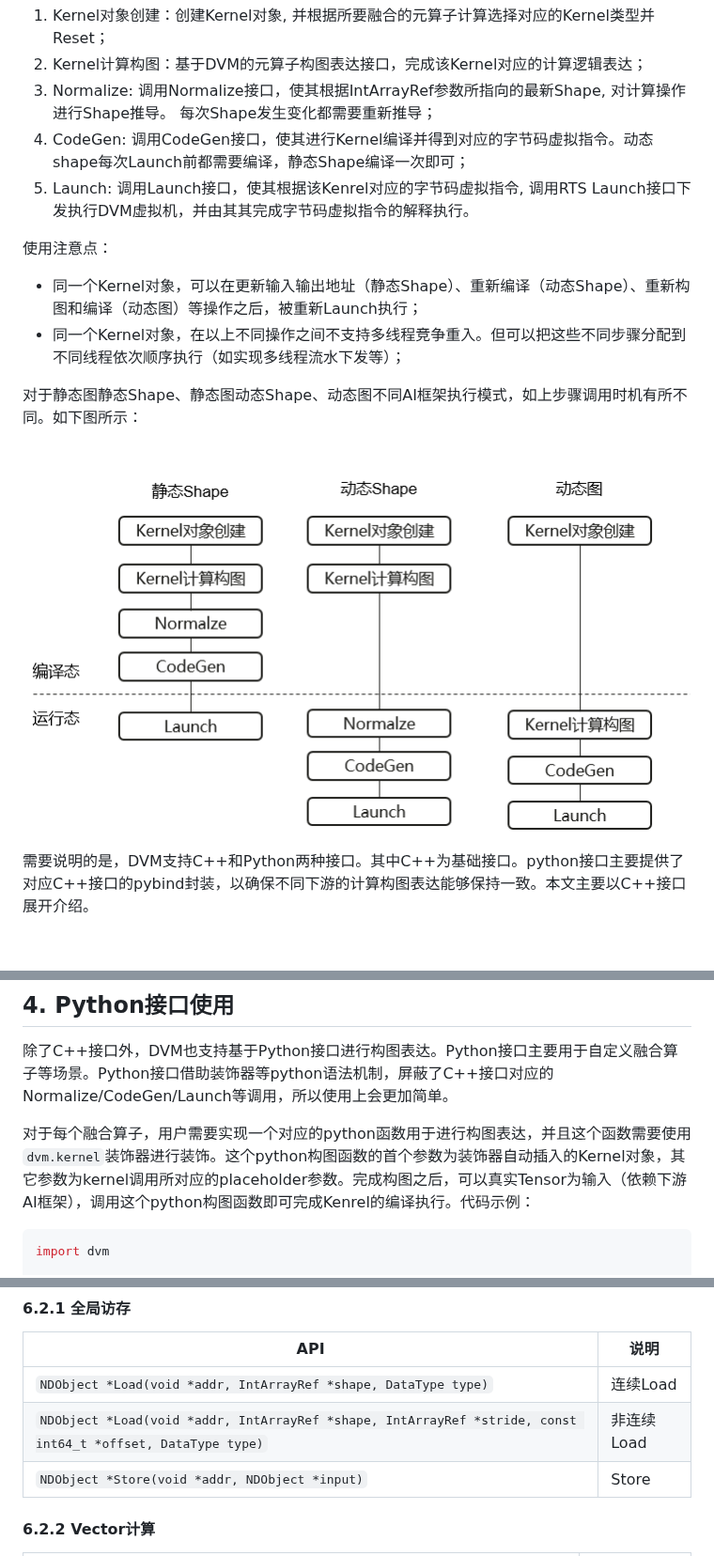
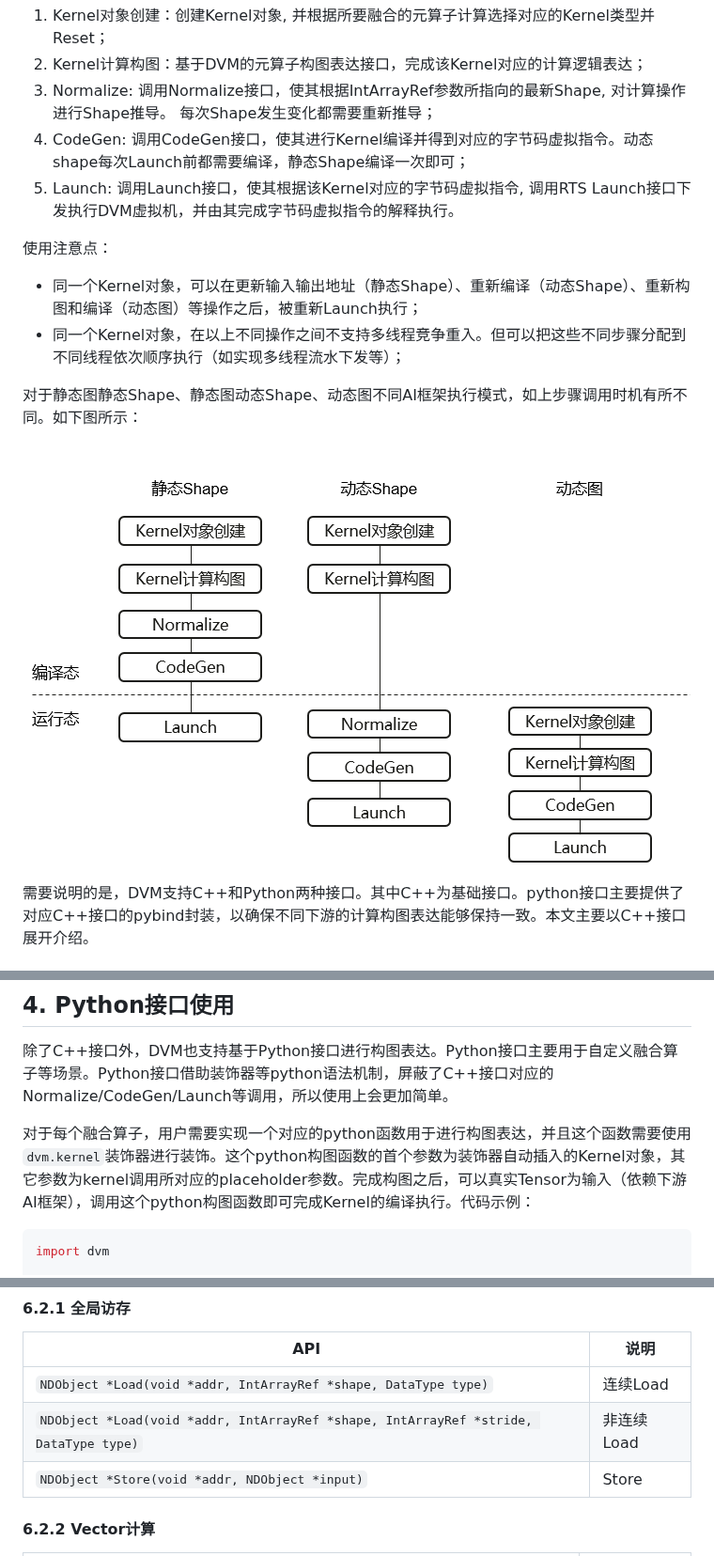
Before and after one commit to mindspore-ai/dvm, a Markdown page: docs/tutorial.md, 3 parts joined by grey strips. Shown at 94% size. GitHub-like rendering; pictures changed too: docs/figures/get_start.png.

Commit message:
tutorial typo bugfix

````diff
--- a/docs/tutorial.md
+++ b/docs/tutorial.md
@@ -30,7 +30,7 @@
 2. Kernel计算构图：基于DVM的元算子构图表达接口，完成该Kernel对应的计算逻辑表达；
 3. Normalize: 调用Normalize接口，使其根据IntArrayRef参数所指向的最新Shape, 对计算操作进行Shape推导。 每次Shape发生变化都需要重新推导；
 4. CodeGen: 调用CodeGen接口，使其进行Kernel编译并得到对应的字节码虚拟指令。动态shape每次Launch前都需要编译，静态Shape编译一次即可；
-5. Launch: 调用Launch接口，使其根据该Kenrel对应的字节码虚拟指令, 调用RTS Launch接口下发执行DVM虚拟机，并由其其完成字节码虚拟指令的解释执行。
+5. Launch: 调用Launch接口，使其根据该Kernel对应的字节码虚拟指令, 调用RTS Launch接口下发执行DVM虚拟机，并由其完成字节码虚拟指令的解释执行。
 
 使用注意点：
 + 同一个Kernel对象，可以在更新输入输出地址（静态Shape）、重新编译（动态Shape）、重新构图和编译（动态图）等操作之后，被重新Launch执行；
@@ -294,7 +294,7 @@ Eager堆叠类似Split堆叠。不同点是，Split用于图模式，会缓存
 
 除了C++接口外，DVM也支持基于Python接口进行构图表达。Python接口主要用于自定义融合算子等场景。Python接口借助装饰器等python语法机制，屏蔽了C++接口对应的Normalize/CodeGen/Launch等调用，所以使用上会更加简单。
 
-对于每个融合算子，用户需要实现一个对应的python函数用于进行构图表达，并且这个函数需要使用```dvm.kernel```装饰器进行装饰。这个python构图函数的首个参数为装饰器自动插入的Kernel对象，其它参数为kernel调用所对应的placeholder参数。完成构图之后，可以真实Tensor为输入（依赖下游AI框架），调用这个python构图函数即可完成Kenrel的编译执行。代码示例：
+对于每个融合算子，用户需要实现一个对应的python函数用于进行构图表达，并且这个函数需要使用```dvm.kernel```装饰器进行装饰。这个python构图函数的首个参数为装饰器自动插入的Kernel对象，其它参数为kernel调用所对应的placeholder参数。完成构图之后，可以真实Tensor为输入（依赖下游AI框架），调用这个python构图函数即可完成Kernel的编译执行。代码示例：
 
 ```python
 import dvm
@@ -373,7 +373,7 @@ DVM C++ API大部分都以Kernel类成员函数进行实现。以下API接口如
 | API | 说明 |
 | --- | --- |
 | `NDObject *Load(void *addr, IntArrayRef *shape, DataType type)` | 连续Load |
-| `NDObject *Load(void *addr, IntArrayRef *shape, IntArrayRef *stride, const int64_t *offset, DataType type)` | 非连续Load |
+| `NDObject *Load(void *addr, IntArrayRef *shape, IntArrayRef *stride, DataType type)` | 非连续Load |
 | `NDObject *Store(void *addr, NDObject *input)` | Store |
 
 #### 6.2.2 Vector计算
````
